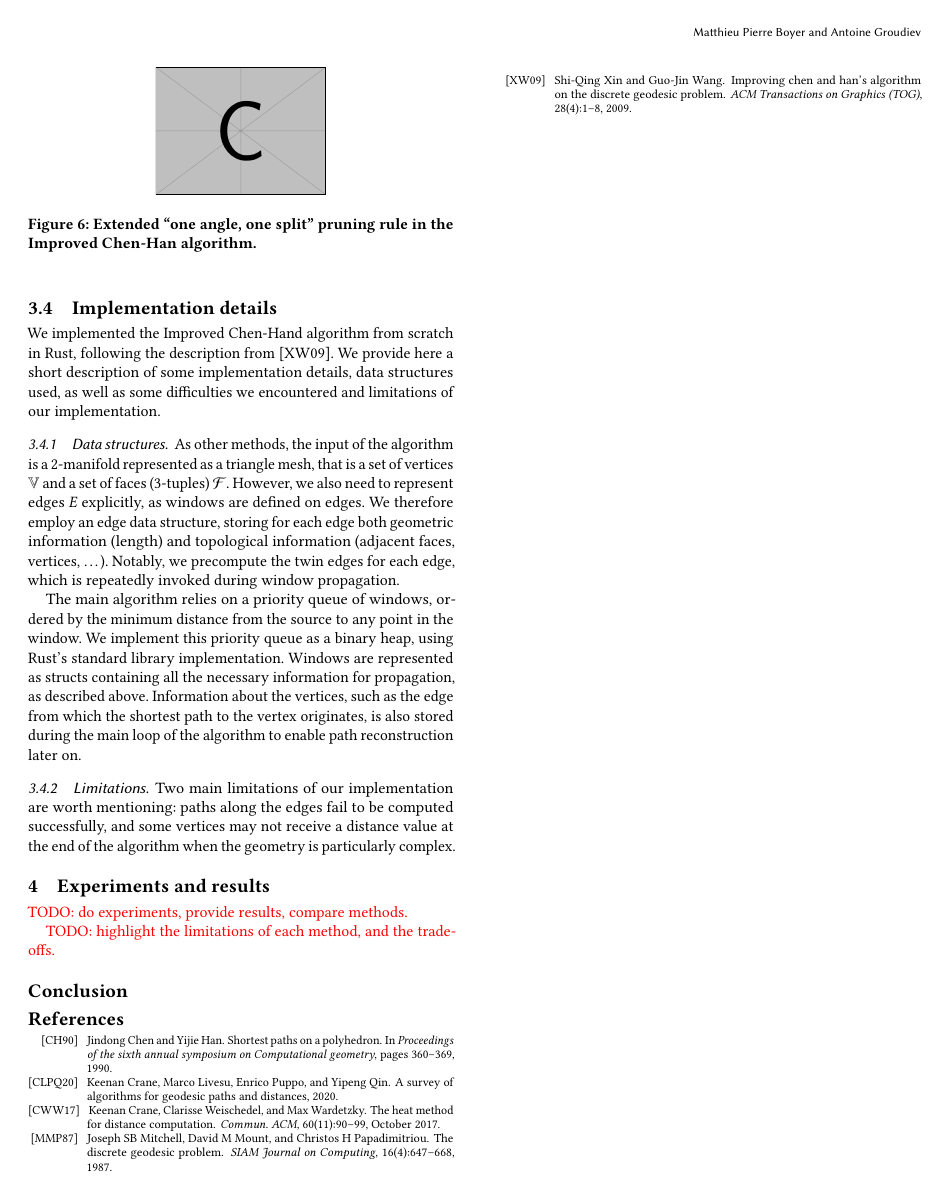
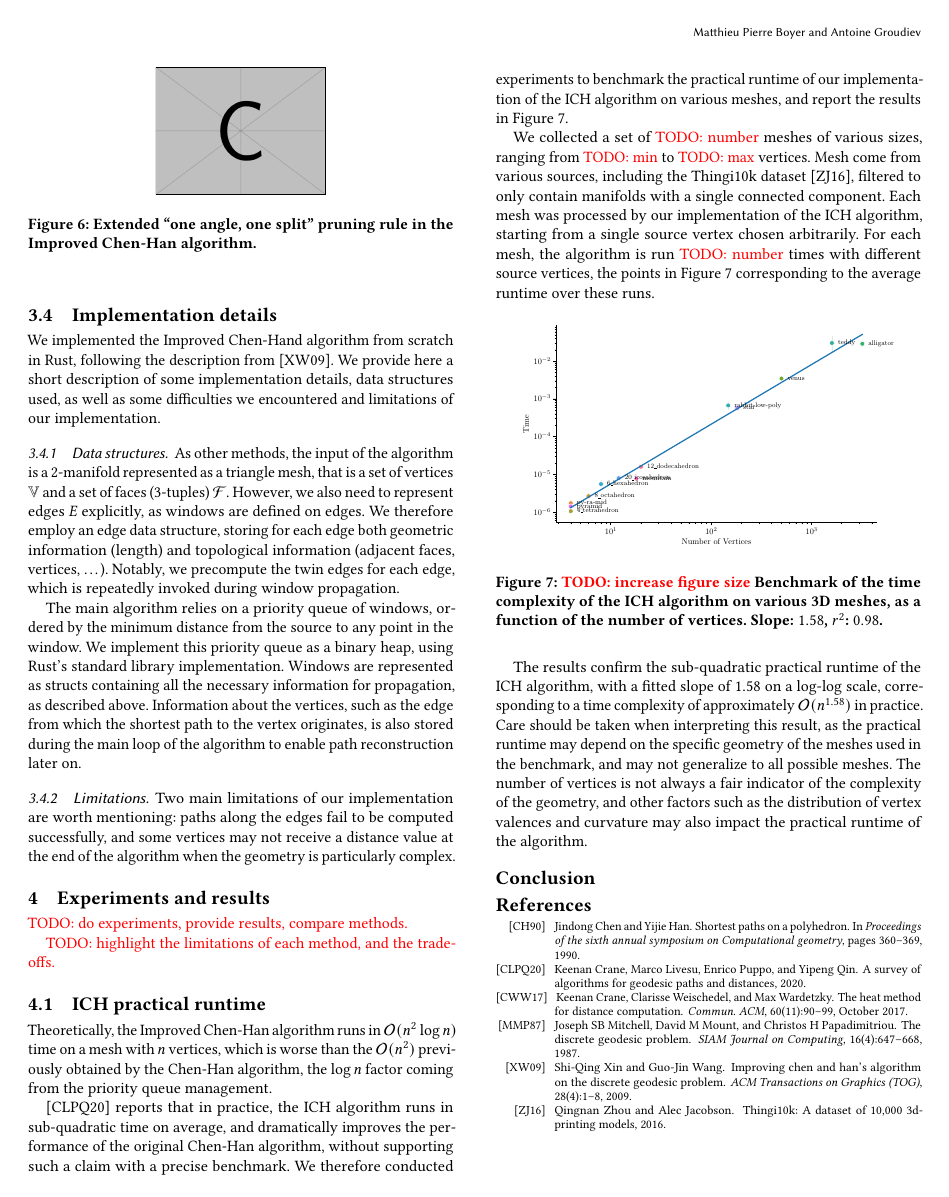
Before and after one commit to agroudiev/Geodesic-Paths, a LaTeX paper (report/report.tex): page 4 of 4. Compiled offline with pdfLaTeX.

Commit message:
feat(report): add ICH benchmark

```diff
--- a/report/report.tex
+++ b/report/report.tex
@@ -298,6 +298,26 @@ Two main limitations of our implementation are worth mentioning: paths along the
 
 \textcolor{red}{TODO: highlight the limitations of each method, and the tradeoffs.}
 
+\subsection{ICH practical runtime}
+Theoretically, the Improved Chen-Han algorithm runs in $\mathcal{O}(n^2 \log n)$ time on a mesh with $n$ vertices, which is worse than the $\mathcal{O}(n^2)$ previously obtained by the Chen-Han algorithm, the $\log n$ factor coming from the priority queue management.
+
+\cite{craneSurvey} reports that in practice, the ICH algorithm runs in sub-quadratic time on average, and dramatically improves the performance of the original Chen-Han algorithm, without supporting such a claim with a precise benchmark. We therefore conducted experiments to benchmark the practical runtime of our implementation of the ICH algorithm on various meshes, and report the results in \autoref{fig:ich-experiments-results}.
+
+We collected a set of \textcolor{red}{TODO: number} meshes of various sizes, ranging from \textcolor{red}{TODO: min} to \textcolor{red}{TODO: max} vertices.
+Mesh come from various sources, including the Thingi10k dataset \cite{zhou2016thingi10kdataset100003dprinting}, filtered to only contain manifolds with a single connected component.
+Each mesh was processed by our implementation of the ICH algorithm, starting from a single source vertex chosen arbitrarily.
+For each mesh, the algorithm is run \textcolor{red}{TODO: number} times with different source vertices, the points in \autoref{fig:ich-experiments-results} corresponding to the average runtime over these runs.
+
+\begin{figure}[ht]
+	\centering
+	\includegraphics[width=.9\linewidth]{images/ich_benchmark.pdf}
+	\caption{\textcolor{red}{TODO: increase figure size} Benchmark of the time complexity of the ICH algorithm on various 3D meshes, as a function of the number of vertices. Slope: $1.58$, $r^2$: $0.98$.}
+	\Description{}
+	\label{fig:ich-experiments-results}
+\end{figure}
+
+The results confirm the sub-quadratic practical runtime of the ICH algorithm, with a fitted slope of $1.58$ on a log-log scale, corresponding to a time complexity of approximately $\mathcal{O}(n^{1.58})$ in practice. Care should be taken when interpreting this result, as the practical runtime may depend on the specific geometry of the meshes used in the benchmark, and may not generalize to all possible meshes. The number of vertices is not always a fair indicator of the complexity of the geometry, and other factors such as the distribution of vertex valences and curvature may also impact the practical runtime of the algorithm.
+
 \section*{Conclusion}
 
 \appendix
```
Also changed, not shown: report/report.bib (+10 -0 lines), report/images/ich_benchmark.pdf (added), report/report.pdf.
